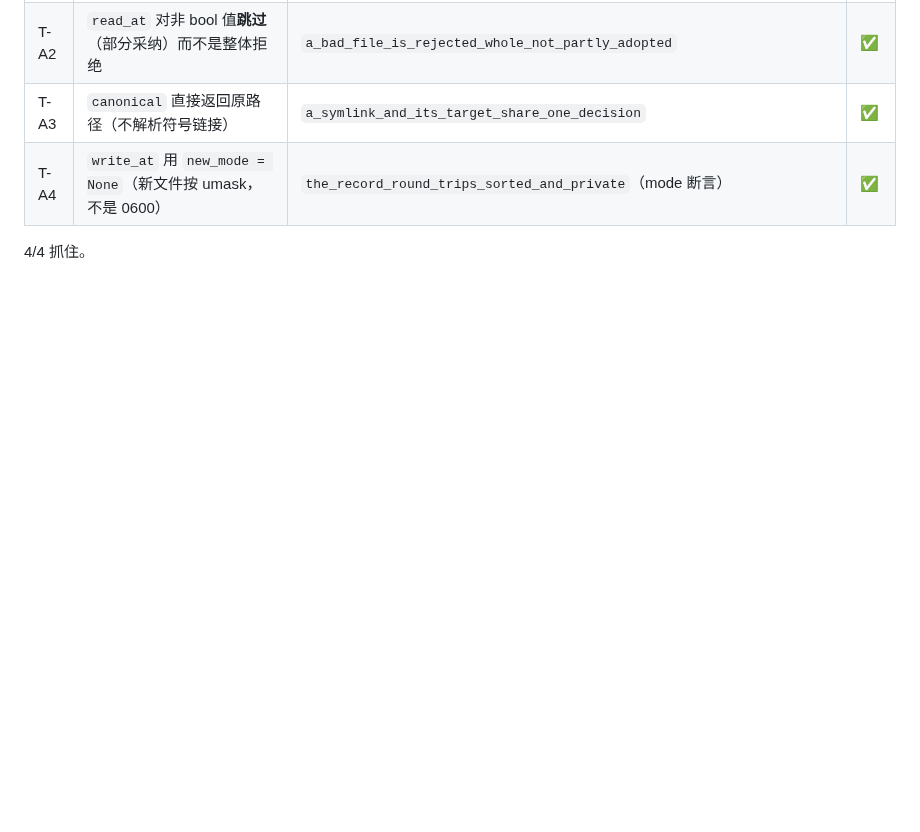
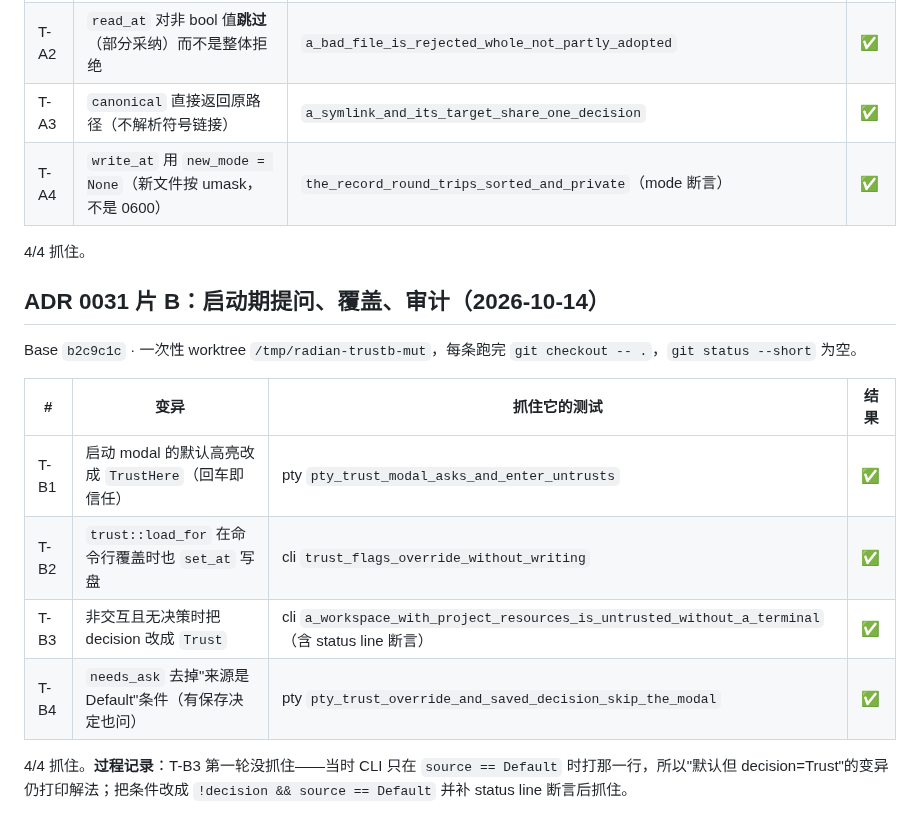
Before and after one commit to hisea/radian, a Markdown page: crates/radian-host/MUTATIONS.md, the part around the change. Drawn GitHub-style; blank space fills up the shorter version.

Commit message:
ADR 0031 片B: 变异记录 (T-B1..T-B4, 4/4)

```diff
--- a/crates/radian-host/MUTATIONS.md
+++ b/crates/radian-host/MUTATIONS.md
@@ -460,3 +460,18 @@ Base `9fef91d` · 一次性 worktree `/tmp/radian-trust-mut`，每条跑完 `git
 | T-A4 | `write_at` 用 `new_mode = None`（新文件按 umask，不是 0600） | `the_record_round_trips_sorted_and_private`（mode 断言） | ✅ |
 
 4/4 抓住。
+
+## ADR 0031 片 B：启动期提问、覆盖、审计（2026-10-14）
+
+Base `b2c9c1c` · 一次性 worktree `/tmp/radian-trustb-mut`，每条跑完 `git checkout -- .`，`git status --short`
+为空。
+
+| # | 变异 | 抓住它的测试 | 结果 |
+|---|---|---|---|
+| T-B1 | 启动 modal 的默认高亮改成 `TrustHere`（回车即信任） | pty `pty_trust_modal_asks_and_enter_untrusts` | ✅ |
+| T-B2 | `trust::load_for` 在命令行覆盖时也 `set_at` 写盘 | cli `trust_flags_override_without_writing` | ✅ |
+| T-B3 | 非交互且无决策时把 decision 改成 `Trust` | cli `a_workspace_with_project_resources_is_untrusted_without_a_terminal`（含 status line 断言） | ✅ |
+| T-B4 | `needs_ask` 去掉"来源是 Default"条件（有保存决定也问） | pty `pty_trust_override_and_saved_decision_skip_the_modal` | ✅ |
+
+4/4 抓住。**过程记录**：T-B3 第一轮没抓住——当时 CLI 只在 `source == Default` 时打那一行，所以"默认但
+decision=Trust"的变异仍打印解法；把条件改成 `!decision && source == Default` 并补 status line 断言后抓住。
```
